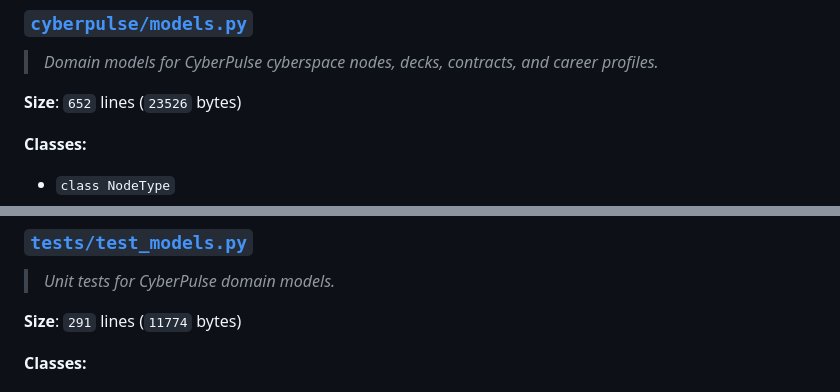
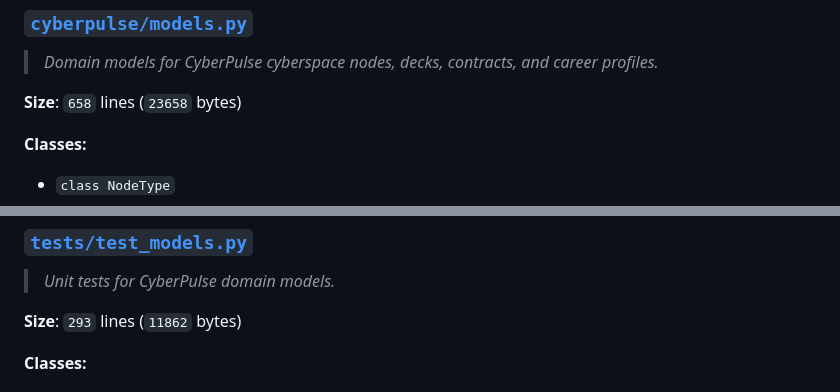
Before and after one commit to Aegean-E/cyberpulse, a Markdown page: .aikit/codebase_map.md, 2 parts joined by grey strips. Drawn GitHub-style.

```diff
--- a/.aikit/codebase_map.md
+++ b/.aikit/codebase_map.md
@@ -201,7 +201,7 @@
 ### [`cyberpulse/models.py`](cyberpulse/models.py)
 > *Domain models for CyberPulse cyberspace nodes, decks, contracts, and career profiles.*
 
-**Size**: `652` lines (`23526` bytes)
+**Size**: `658` lines (`23658` bytes)
 
 **Classes:**
 - `class NodeType`
@@ -763,7 +764,7 @@
 ### [`tests/test_models.py`](tests/test_models.py)
 > *Unit tests for CyberPulse domain models.*
 
-**Size**: `291` lines (`11774` bytes)
+**Size**: `293` lines (`11862` bytes)
 
 **Classes:**
 - `class TestModels`
```
Also changed, not shown: other parts of .aikit/codebase_map.md (+7 -4 lines).
